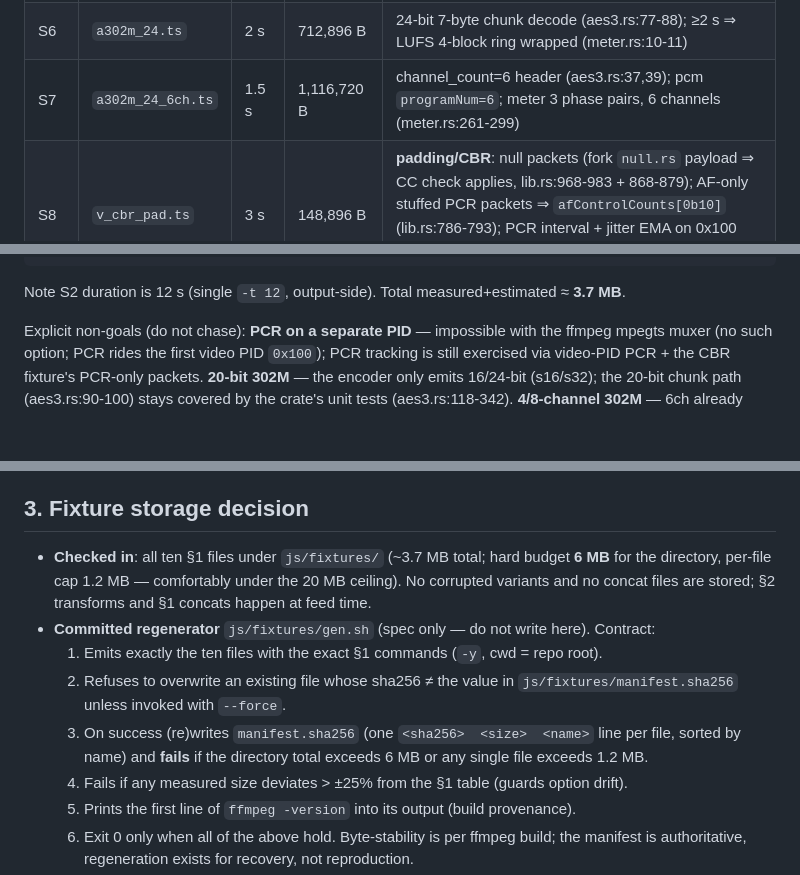
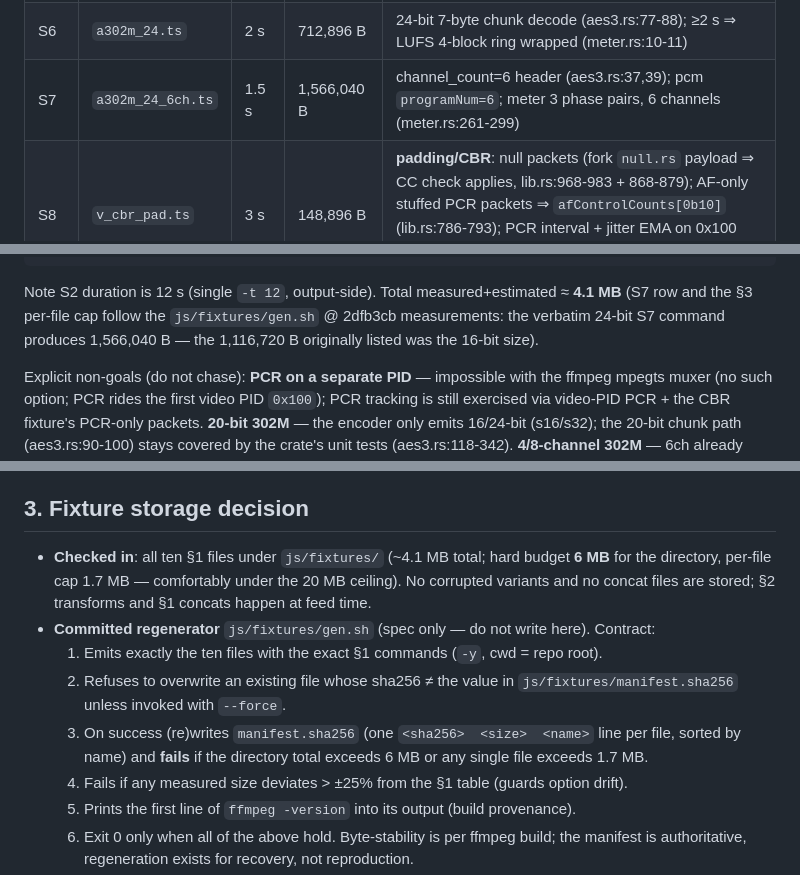
Before and after one commit to maxolgi/QuicSRT-wasm, a Markdown page: plan-notes/parity-spec.md, 3 parts joined by grey strips. GitHub-like rendering; blank space fills up the shorter version.

Commit message:
parity: fix S7 size row (1,566,040 B) + per-file cap 1.7 MB
The verbatim 24-bit S7 command (-sample_fmt s32) deterministically
produces 1,566,040 B; the 1,116,720 B originally listed was the 16-bit
6ch size, and it also broke §3's 1.2 MB per-file cap. Row, §1 total
(≈4.1 MB) and §3 caps now match the js/fixtures/gen.sh @ 2dfb3cb
measurements (manifest.sha256 stays authoritative). gen.sh keeps its
tighter 1.2 MB default cap; the spec states the budget.

````diff
--- a/plan-notes/parity-spec.md
+++ b/plan-notes/parity-spec.md
@@ -36,7 +36,7 @@ below; expect ±25% across ffmpeg builds; `manifest.sha256` (§3) is authoritati
 | S4 | `a_aac.ts` | 4 s | 40,796 B | audio-only PMT; bounded PES with `0xFF` stuffing inside payload (byte-exact compare); no NAL (empty `nalOffsets/Types` for non-video PID, lib.rs:696-706); not a 302M pid ⇒ no pcm events (lib.rs:629-635) |
 | S5 | `a302m_16.ts` | 2 s | 501,584 B | 302M path: BSSD detection (lib.rs:629-635, aes3.rs:22-28), kind=5 pcm events, 16-bit 5-byte chunks (aes3.rs:102-111), `streamType=6`, `programNum=channel_count` (lib.rs:406-422), meter `update` per PES (lib.rs:743-753); PTS from PES carried on pcm event |
 | S6 | `a302m_24.ts` | 2 s | 712,896 B | 24-bit 7-byte chunk decode (aes3.rs:77-88); ≥2 s ⇒ LUFS 4-block ring wrapped (meter.rs:10-11) |
-| S7 | `a302m_24_6ch.ts` | 1.5 s | 1,116,720 B | channel_count=6 header (aes3.rs:37,39); pcm `programNum=6`; meter 3 phase pairs, 6 channels (meter.rs:261-299) |
+| S7 | `a302m_24_6ch.ts` | 1.5 s | 1,566,040 B | channel_count=6 header (aes3.rs:37,39); pcm `programNum=6`; meter 3 phase pairs, 6 channels (meter.rs:261-299) |
 | S8 | `v_cbr_pad.ts` | 3 s | 148,896 B | **padding/CBR**: null packets (fork `null.rs` payload ⇒ CC check applies, lib.rs:968-983 + 868-879); AF-only stuffed PCR packets ⇒ `afControlCounts[0b10]` (lib.rs:786-793); PCR interval + jitter EMA on 0x100 (lib.rs:819-833); the "low-bitrate + adaptation-field padding" requirement |
 | S9 | `v_disc.ts` | 3 s | ~110 KB (est) | natural discontinuity_indicator ⇒ CC reset is legitimate, no cc_error (lib.rs:794-798 vs 870-878) |
 | S10 | `v_b_v1.ts` | 3 s | ~110 KB (est) | second program: `-tables_version 1`, PIDs 0x200 / PMT 0x1008 — input half of corruption C8 |
@@ -83,7 +83,7 @@ ffmpeg -y -f lavfi -i testsrc2=size=320x184:rate=25 -t 3 -flags +bitexact -fflag
   -mpegts_start_pid 512 -mpegts_pmt_start_pid 4104 -f mpegts js/fixtures/v_b_v1.ts
 ```
 
-Note S2 duration is 12 s (single `-t 12`, output-side). Total measured+estimated ≈ **3.7 MB**.
+Note S2 duration is 12 s (single `-t 12`, output-side). Total measured+estimated ≈ **4.1 MB** (S7 row and the §3 per-file cap follow the `js/fixtures/gen.sh` @ 2dfb3cb measurements: the verbatim 24-bit S7 command produces 1,566,040 B — the 1,116,720 B originally listed was the 16-bit size).
 
 Explicit non-goals (do not chase): **PCR on a separate PID** — impossible with the ffmpeg
 mpegts muxer (no such option; PCR rides the first video PID `0x100`); PCR tracking is still
@@ -121,8 +121,8 @@ turns a Pmt payload into `Raw` (fork reader.rs:100-107) and silently changes the
 
 ## 3. Fixture storage decision
 
-- **Checked in**: all ten §1 files under `js/fixtures/` (~3.7 MB total; hard budget **6 MB**
-  for the directory, per-file cap 1.2 MB — comfortably under the 20 MB ceiling). No corrupted
+- **Checked in**: all ten §1 files under `js/fixtures/` (~4.1 MB total; hard budget **6 MB**
+  for the directory, per-file cap 1.7 MB — comfortably under the 20 MB ceiling). No corrupted
   variants and no concat files are stored; §2 transforms and §1 concats happen at feed time.
 - **Committed regenerator** `js/fixtures/gen.sh` (spec only — do not write here). Contract:
   1. Emits exactly the ten files with the exact §1 commands (`-y`, cwd = repo root).
@@ -130,7 +130,7 @@ turns a Pmt payload into `Raw` (fork reader.rs:100-107) and silently changes the
      `js/fixtures/manifest.sha256` unless invoked with `--force`.
   3. On success (re)writes `manifest.sha256` (one `<sha256>  <size>  <name>` line per file,
      sorted by name) and **fails** if the directory total exceeds 6 MB or any single file
-     exceeds 1.2 MB.
+     exceeds 1.7 MB.
   4. Fails if any measured size deviates > ±25% from the §1 table (guards option drift).
   5. Prints the first line of `ffmpeg -version` into its output (build provenance).
   6. Exit 0 only when all of the above hold. Byte-stability is per ffmpeg build; the
````
